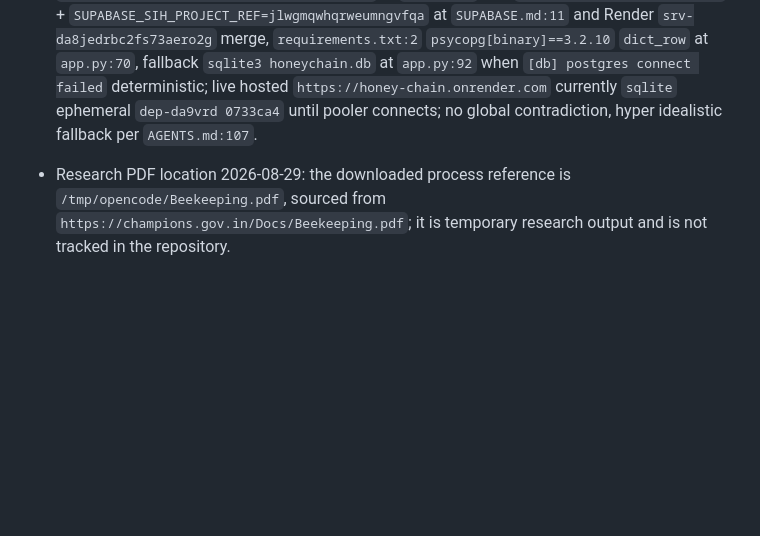
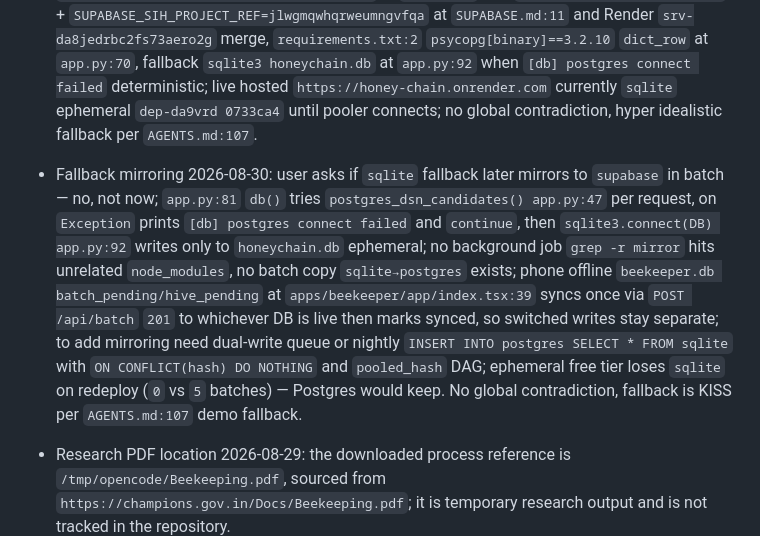
Before and after one commit to AshutoshGitMirror/honey-chain, a Markdown page: AGENTS.md, the part around the change. GitHub-like rendering; blank space fills up the shorter version.

Commit message:
docs: fallback mirroring 2026-08-30 no batch mirror yet

```diff
--- a/AGENTS.md
+++ b/AGENTS.md
@@ -137,6 +137,8 @@ Goals: stop counterfeit honey, add QR verification, link rural beekeepers to mar
 
 - Supabase location 2026-08-30: user asks where is supabase — code `supabase/schema.sql:1` Postgres `BIGINT IDENTITY` `TIMESTAMPTZ`, `SUPABASE.md:1` docs, `app.py:29` `postgres_dsn()` pooler `aws-0-ap-south-1.pooler.supabase.com:6543` `postgres.<ref>` + direct `db.jlwgmqwhqrweumngvfqa.supabase.co:5432` at `app.py:61`, env `SUPABASE_SIH_DATABASE_PASS` + `SUPABASE_SIH_PROJECT_REF=jlwgmqwhqrweumngvfqa` at `SUPABASE.md:11` and Render `srv-da8jedrbc2fs73aero2g` merge, `requirements.txt:2` `psycopg[binary]==3.2.10` `dict_row` at `app.py:70`, fallback `sqlite3 honeychain.db` at `app.py:92` when `[db] postgres connect failed` deterministic; live hosted `https://honey-chain.onrender.com` currently `sqlite` ephemeral `dep-da9vrd 0733ca4` until pooler connects; no global contradiction, hyper idealistic fallback per `AGENTS.md:107`.
 
+- Fallback mirroring 2026-08-30: user asks if `sqlite` fallback later mirrors to `supabase` in batch — no, not now; `app.py:81` `db()` tries `postgres_dsn_candidates() app.py:47` per request, on `Exception` prints `[db] postgres connect failed` and `continue`, then `sqlite3.connect(DB) app.py:92` writes only to `honeychain.db` ephemeral; no background job `grep -r mirror` hits unrelated `node_modules`, no batch copy `sqlite→postgres` exists; phone offline `beekeeper.db batch_pending/hive_pending` at `apps/beekeeper/app/index.tsx:39` syncs once via `POST /api/batch` `201` to whichever DB is live then marks synced, so switched writes stay separate; to add mirroring need dual-write queue or nightly `INSERT INTO postgres SELECT * FROM sqlite` with `ON CONFLICT(hash) DO NOTHING` and `pooled_hash` DAG; ephemeral free tier loses `sqlite` on redeploy (`0` vs `5` batches) — Postgres would keep. No global contradiction, fallback is KISS per `AGENTS.md:107` demo fallback.
+
 - Research PDF location 2026-08-29: the downloaded process reference is `/tmp/opencode/Beekeeping.pdf`, sourced from `https://champions.gov.in/Docs/Beekeeping.pdf`; it is temporary research output and is not tracked in the repository.
 - Research PDF verification 2026-08-29: `/tmp/opencode/Beekeeping.pdf` currently exists but is only 3 bytes and is not a valid PDF. The earlier browser download was recorded as 585,680 bytes, so the temporary file was overwritten or truncated; do not describe the current local file as usable until a fresh download is verified by PDF magic bytes and size.
 
```
